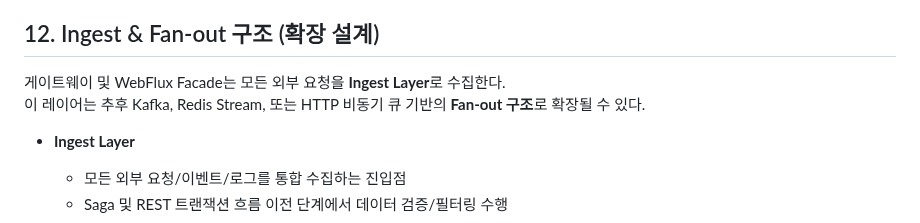
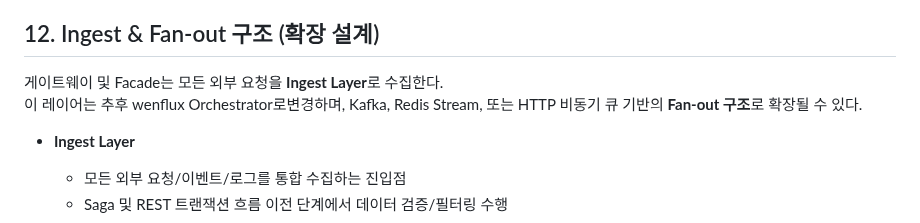
Before and after one commit to No1stone/boot-base, a Markdown page: README.md, the part around the change. Drawn GitHub-style.

Commit message:
[readme][feat]: 마크다운 수정

```diff
--- a/README.md
+++ b/README.md
@@ -156,8 +156,8 @@ GET	/find-all-name	이름 전체 조회
 
 ## 12. Ingest & Fan-out 구조 (확장 설계)
 
-게이트웨이 및 WebFlux Facade는 모든 외부 요청을 **Ingest Layer**로 수집한다.
-이 레이어는 추후 Kafka, Redis Stream, 또는 HTTP 비동기 큐 기반의 **Fan-out 구조**로 확장될 수 있다.
+게이트웨이 및 Facade는 모든 외부 요청을 **Ingest Layer**로 수집한다.
+이 레이어는 추후 wenflux Orchestrator로변경하며, Kafka, Redis Stream, 또는 HTTP 비동기 큐 기반의 **Fan-out 구조**로 확장될 수 있다.
 
 - **Ingest Layer**
     - 모든 외부 요청/이벤트/로그를 통합 수집하는 진입점
```
